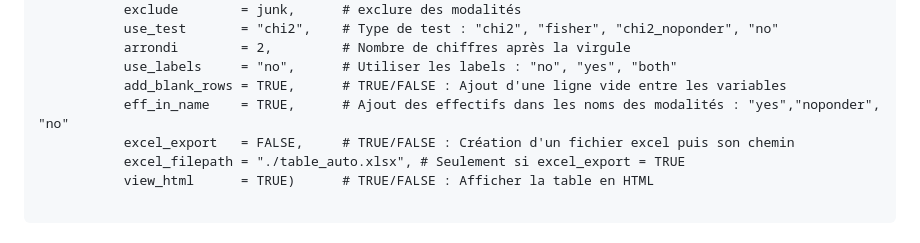
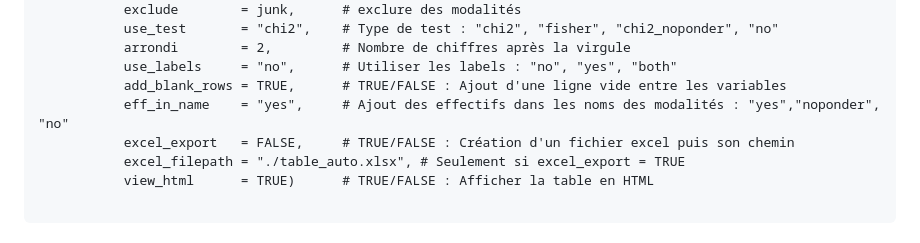
Before and after one commit to arnomuller/Fonction_R, a Markdown page: table_auto/README.md, the part around the change. Rendered like a GitHub page.

```diff
--- a/table_auto/README.md
+++ b/table_auto/README.md
@@ -139,7 +139,7 @@ table_auto(hdv2003,                    # Base de données
            arrondi        = 2,         # Nombre de chiffres après la virgule
            use_labels     = "no",      # Utiliser les labels : "no", "yes", "both"
            add_blank_rows = TRUE,      # TRUE/FALSE : Ajout d'une ligne vide entre les variables
-           eff_in_name    = TRUE,      # Ajout des effectifs dans les noms des modalités : "yes","noponder", "no"
+           eff_in_name    = "yes",     # Ajout des effectifs dans les noms des modalités : "yes","noponder", "no"
            excel_export   = FALSE,     # TRUE/FALSE : Création d'un fichier excel puis son chemin
            excel_filepath = "./table_auto.xlsx", # Seulement si excel_export = TRUE
            view_html      = TRUE)      # TRUE/FALSE : Afficher la table en HTML
```
